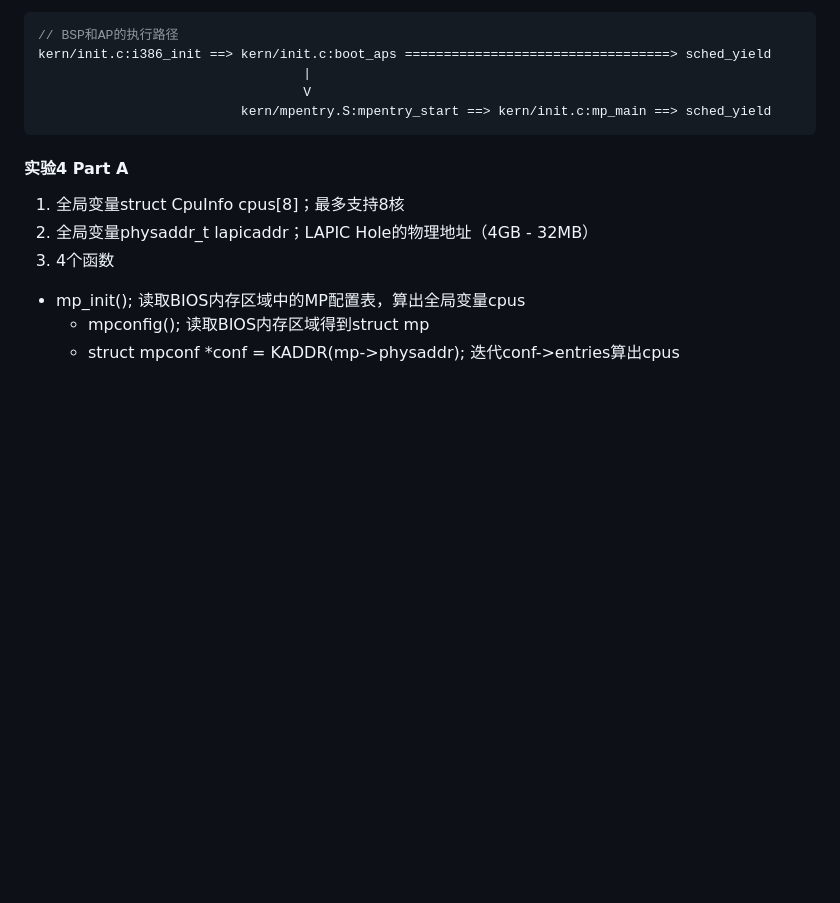
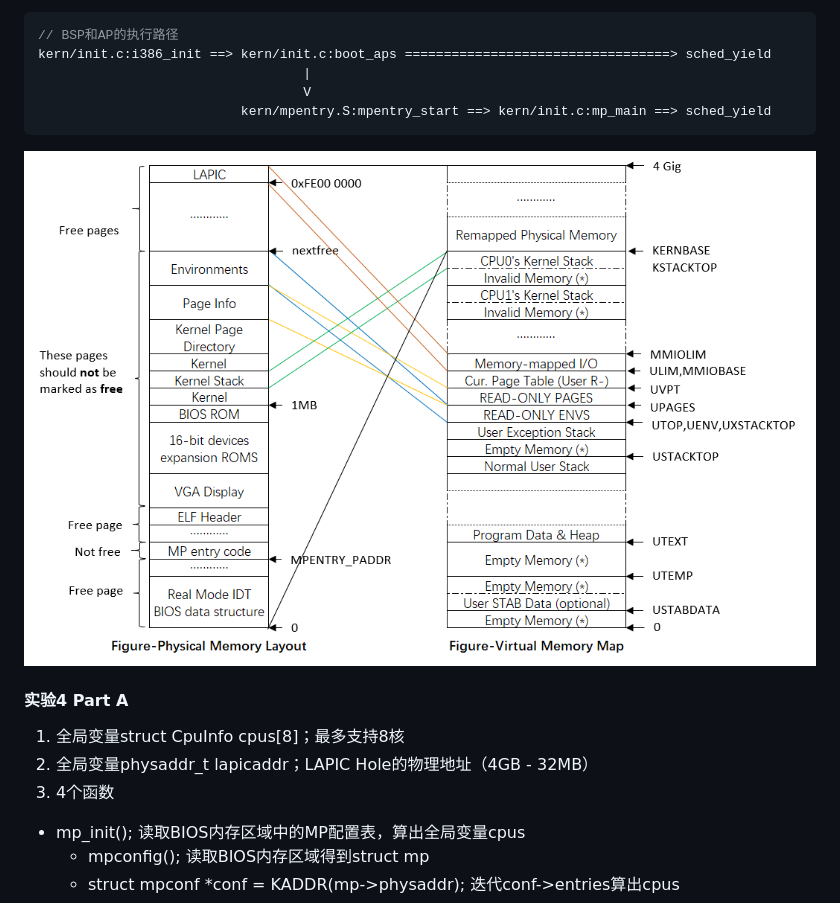
Before and after one commit to xing393939/ostep-study, a Markdown page: docs/4.md, the part around the change. Rendered like a GitHub page; pictures changed too: images/xv6-lab4.png (added); blank space fills up the shorter version.

````diff
--- a/docs/4.md
+++ b/docs/4.md
@@ -146,6 +146,8 @@ kern/init.c:i386_init ==> kern/init.c:boot_aps =================================
                           kern/mpentry.S:mpentry_start ==> kern/init.c:mp_main ==> sched_yield
 ```
 
+![](../images/xv6-lab4.png)
+
 #### 实验4 Part A
 1. 全局变量struct CpuInfo cpus\[8]；最多支持8核
 1. 全局变量physaddr_t lapicaddr；LAPIC Hole的物理地址（4GB - 32MB）
````
